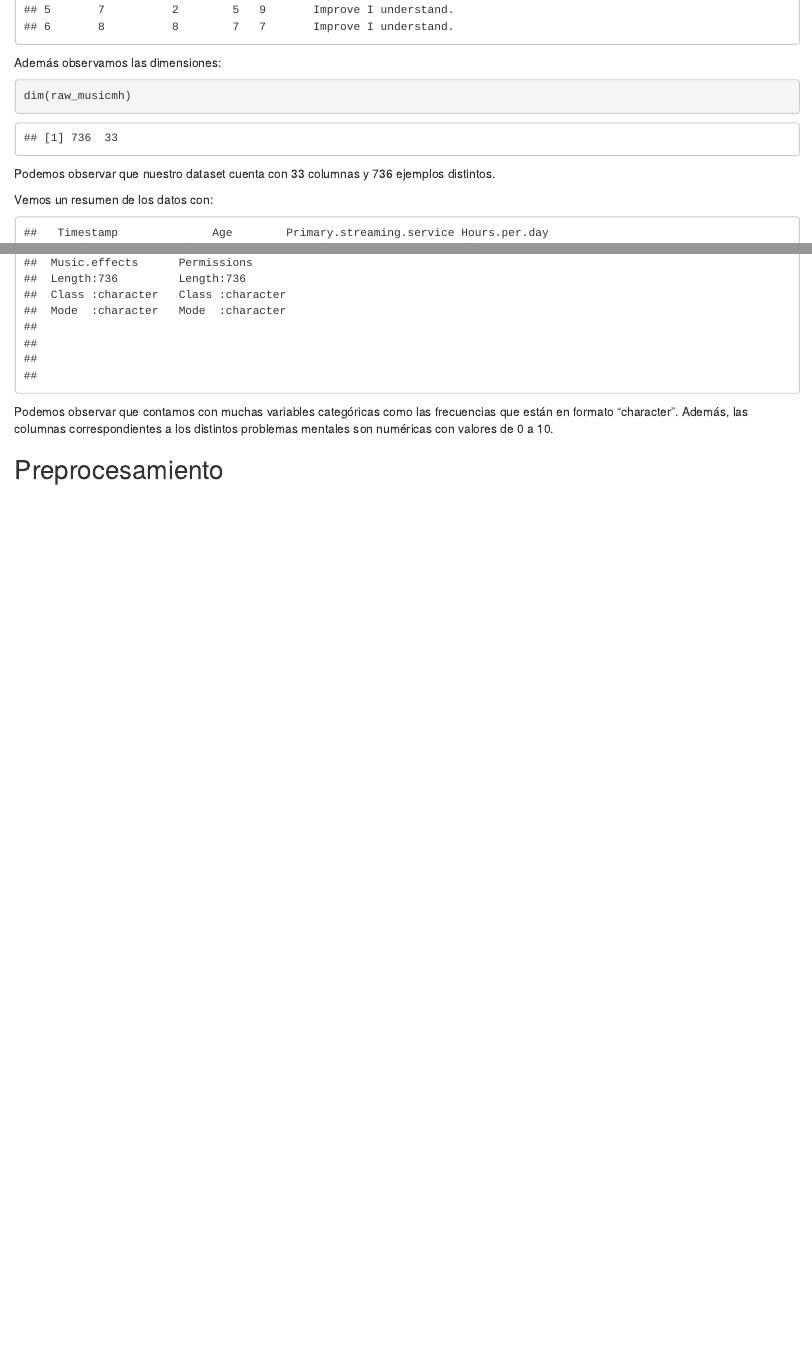
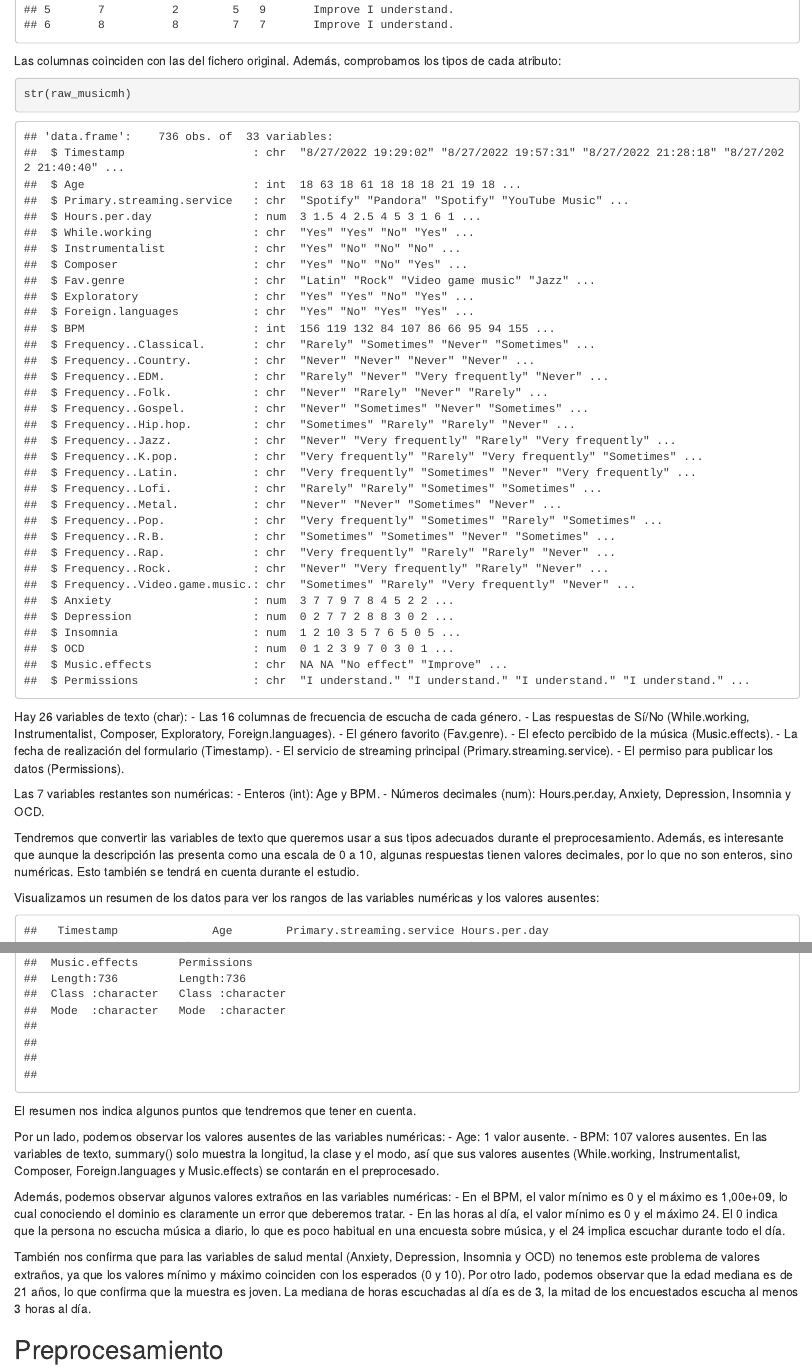
Before and after one commit to foofive/MusicFID, an R Markdown document (src/study.Rmd): the page in a window 1100 px wide, from 3460 px down before the commit and from 3660 px down after it, so that both start at the same text, and a second part further down, joined at a grey line. Rendered offline with R 4.5, knitr and Pandoc, with nearby package versions; some code elsewhere in the file could not run offline; the gapminder table comes from the copy in Python's plotly package.

Commit message:
docs: improve text for initial reading and exploration section

````diff
--- a/src/study.Rmd
+++ b/src/study.Rmd
@@ -103,21 +110,47 @@ Tras esto, visualizamos los primeros datos para hacernos a la idea del dataset:
 head(raw_musicmh)
 ```
 
-Además observamos las dimensiones:
+Las columnas coinciden con las del fichero original. Además, comprobamos los tipos de cada atributo:
 
 ```{r}
-dim(raw_musicmh)
+str(raw_musicmh)
 ```
 
-Podemos observar que nuestro dataset cuenta con 33 columnas y 736 ejemplos distintos.
+Hay 26 variables de texto (char):
+- Las 16 columnas de frecuencia de escucha de cada género.
+- Las respuestas de Sí/No (While.working, Instrumentalist, Composer, Exploratory, Foreign.languages).
+- El género favorito (Fav.genre).
+- El efecto percibido de la música (Music.effects).
+- La fecha de realización del formulario (Timestamp).
+- El servicio de streaming principal (Primary.streaming.service).
+- El permiso para publicar los datos (Permissions).
 
-Vemos un resumen de los datos con:
+Las 7 variables restantes son numéricas:
+- Enteros (int): Age y BPM.
+- Números decimales (num): Hours.per.day, Anxiety, Depression, Insomnia y OCD.
+
+Tendremos que convertir las variables de texto que queremos usar a sus tipos adecuados durante el preprocesamiento.
+Además, es interesante que aunque la descripción las presenta como una escala de 0 a 10, algunas respuestas tienen valores decimales, por lo que no son enteros, sino numéricas. Esto también se tendrá en cuenta durante el estudio.
+
+Visualizamos un resumen de los datos para ver los rangos de las variables numéricas y los valores ausentes:
 
 ```{r summary, echo=FALSE}
 summary(raw_musicmh)
 ```
 
-Podemos observar que contamos con muchas variables categóricas como las frecuencias que están en formato "character". Además, las columnas correspondientes a los distintos problemas mentales son numéricas con valores de 0 a 10.
+El resumen nos indica algunos puntos que tendremos que tener en cuenta.
+
+Por un lado, podemos observar los valores ausentes de las variables numéricas:
+- Age: 1 valor ausente.
+- BPM: 107 valores ausentes.
+En las variables de texto, summary() solo muestra la longitud, la clase y el modo, así que sus valores ausentes (While.working, Instrumentalist, Composer, Foreign.languages y Music.effects) se contarán en el preprocesado.
+
+Además, podemos observar algunos valores extraños en las variables numéricas:
+- En el BPM, el valor mínimo es 0 y el máximo es 1,00e+09, lo cual conociendo el dominio es claramente un error que deberemos tratar.
+- En las horas al día, el valor mínimo es 0 y el máximo 24. El 0 indica que la persona no escucha música a diario, lo que es poco habitual en una encuesta sobre música, y el 24 implica escuchar durante todo el día.
+
+También nos confirma que para las variables de salud mental (Anxiety, Depression, Insomnia y OCD) no tenemos este problema de valores extraños, ya que los valores mínimo y máximo coinciden con los esperados (0 y 10).
+Por otro lado, podemos observar que la edad mediana es de 21 años, lo que confirma que la muestra es joven. La mediana de horas escuchadas al día es de 3, la mitad de los encuestados escucha al menos 3 horas al día.
 
 ## Preprocesamiento
 
````
Also changed, not shown: src/study.Rmd (15 more changed lines).
